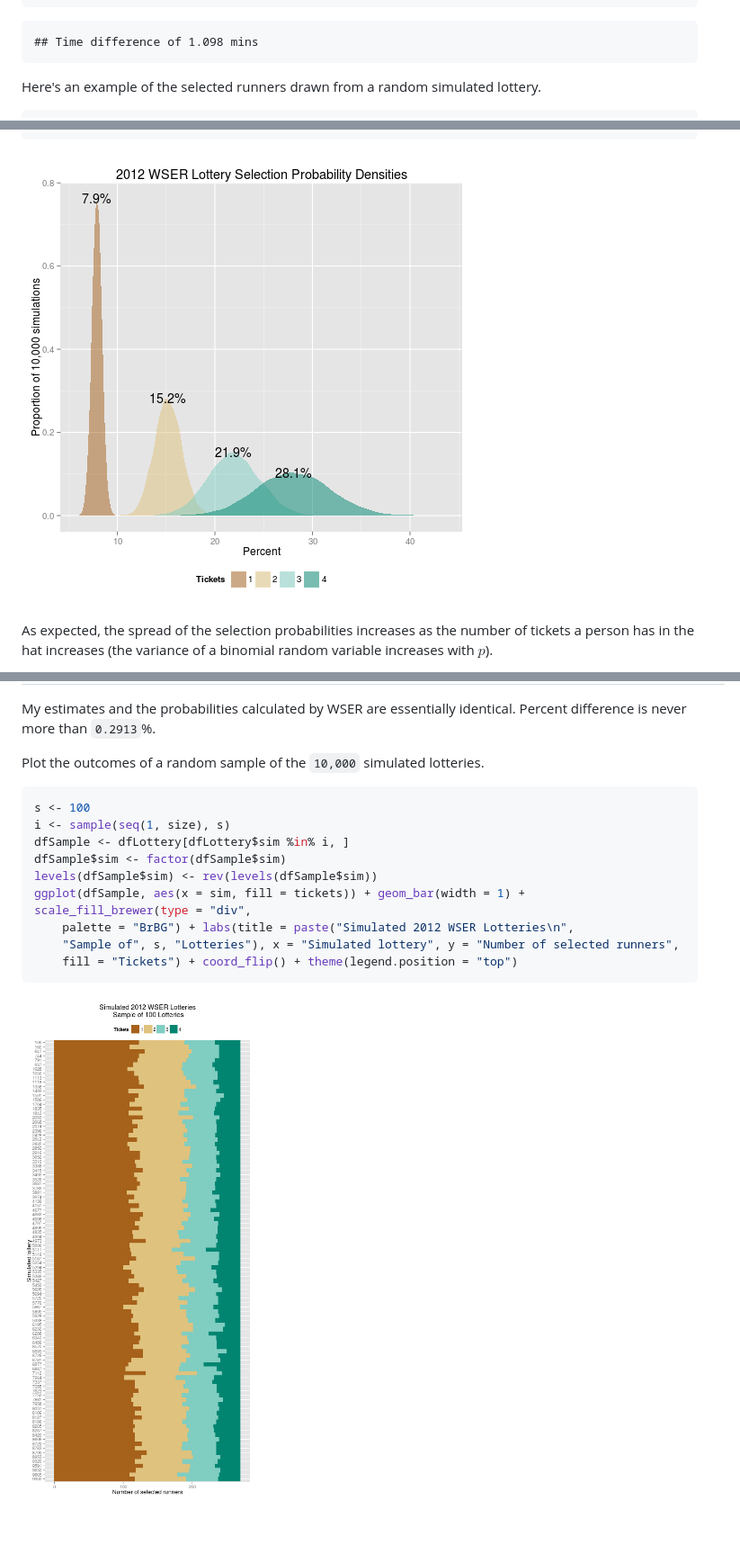
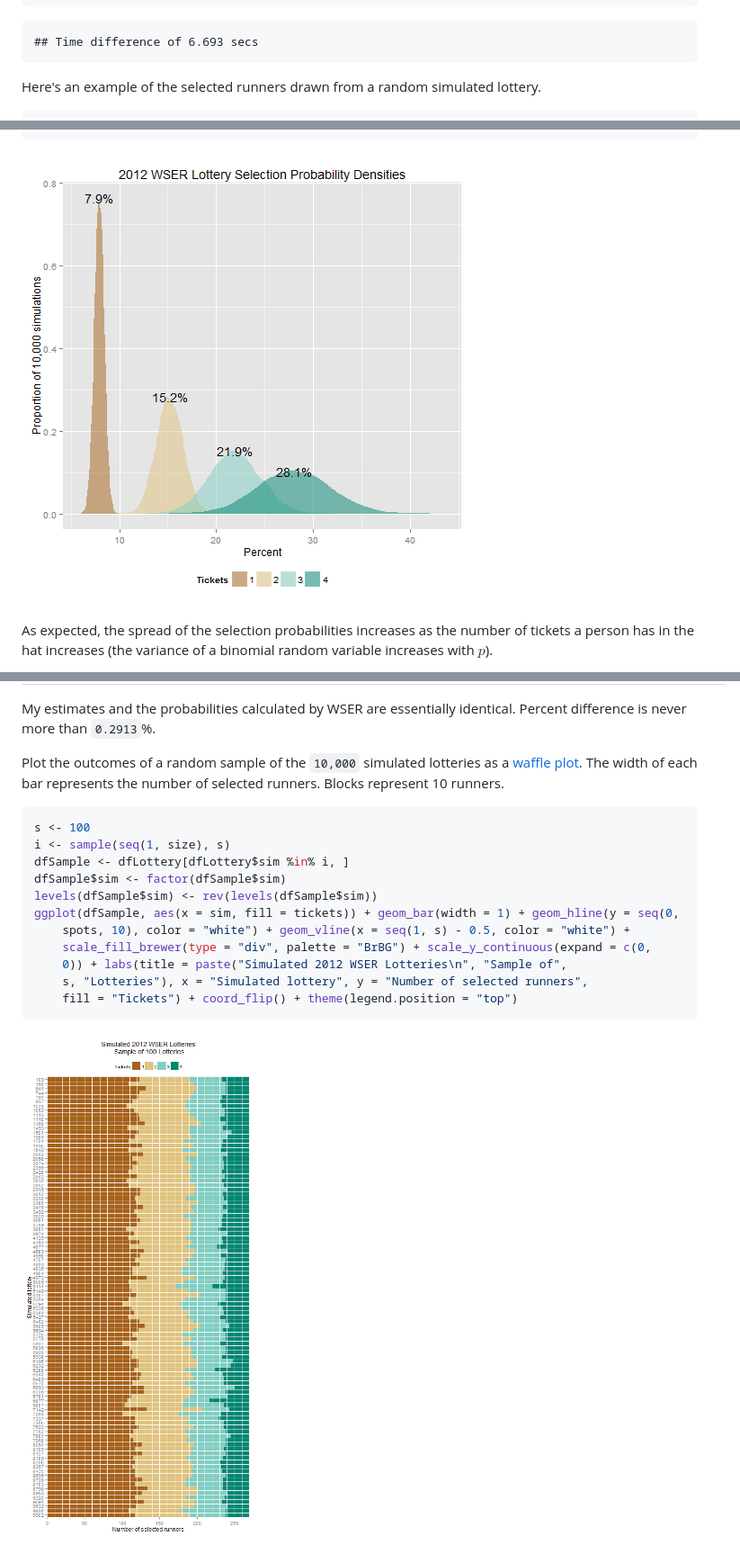
Before and after one commit to benjamin-chan/WSERLottery, a Markdown page: WSERLottery.md, 3 parts joined by grey strips. Shown: that part at 90% size. GitHub-like rendering; pictures changed too: figure/PlotLotteryResults.png, figure/PlotProbabilities.png; blank space fills up the shorter version.

Commit message:
Clarify text about simulation; waffle plot

````diff
--- a/WSERLottery.md
+++ b/WSERLottery.md
@@ -117,7 +117,7 @@ end - start
 ```
 
 ```
-## Time difference of 1.098 mins
+## Time difference of 6.693 secs
 ```
 
 
@@ -263,7 +288,7 @@ print(xtable(simsum), type = "html", include.rownames = FALSE)
 
 My estimates and the probabilities calculated by WSER are essentially identical. Percent difference is never more than `0.2913`%.
 
-Plot the outcomes of a random sample of the `10,000` simulated lotteries.
+Plot the outcomes of a random sample of the `10,000` simulated lotteries as a [waffle plot](http://www.improving-visualisation.org/vis/id=179). The width of each bar represents the number of selected runners. Blocks represent 10 runners.
 
 ```r
 s <- 100
@@ -271,9 +296,11 @@ i <- sample(seq(1, size), s)
 dfSample <- dfLottery[dfLottery$sim %in% i, ]
 dfSample$sim <- factor(dfSample$sim)
 levels(dfSample$sim) <- rev(levels(dfSample$sim))
-ggplot(dfSample, aes(x = sim, fill = tickets)) + geom_bar(width = 1) + scale_fill_brewer(type = "div",
-    palette = "BrBG") + labs(title = paste("Simulated 2012 WSER Lotteries\n",
-    "Sample of", s, "Lotteries"), x = "Simulated lottery", y = "Number of selected runners",
+ggplot(dfSample, aes(x = sim, fill = tickets)) + geom_bar(width = 1) + geom_hline(y = seq(0,
+    spots, 10), color = "white") + geom_vline(x = seq(1, s) - 0.5, color = "white") +
+    scale_fill_brewer(type = "div", palette = "BrBG") + scale_y_continuous(expand = c(0,
+    0)) + labs(title = paste("Simulated 2012 WSER Lotteries\n", "Sample of",
+    s, "Lotteries"), x = "Simulated lottery", y = "Number of selected runners",
     fill = "Tickets") + coord_flip() + theme(legend.position = "top")
 ```
 
````
Also changed, not shown: other parts of WSERLottery.md (+27 -2 lines), figure/PlotFrequencies.png, 2 other files.
